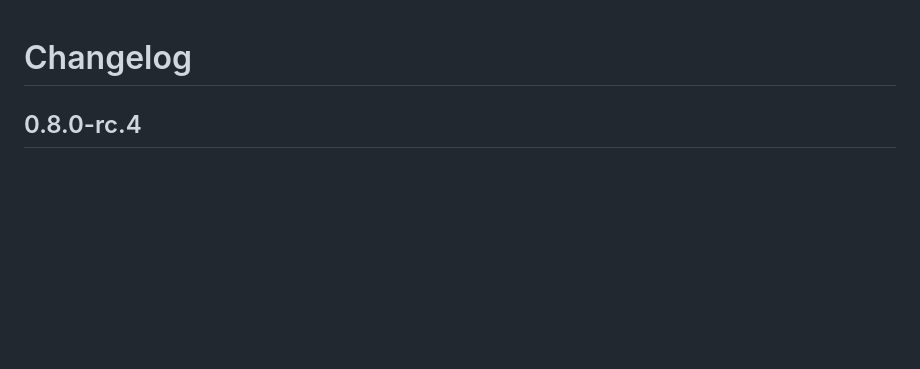
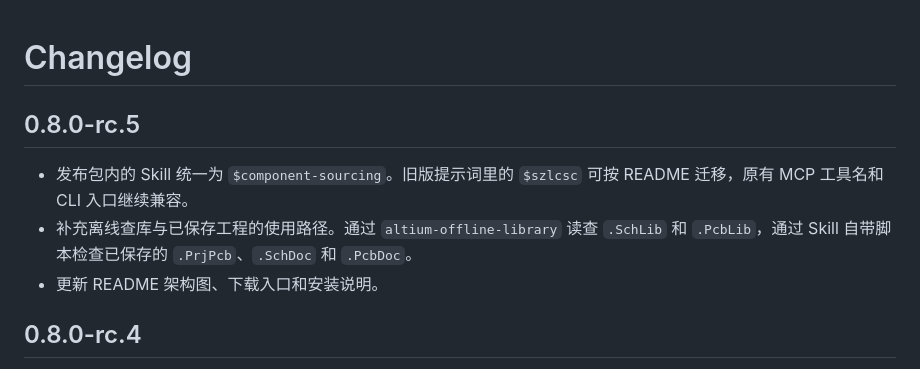
Before and after one commit to zhr1008/component-sourcing-mcp, a Markdown page: CHANGELOG.md, the part around the change. Drawn GitHub-style; blank space fills up the shorter version.

```diff
--- a/CHANGELOG.md
+++ b/CHANGELOG.md
@@ -1,4 +1,10 @@
 # Changelog
+
+## 0.8.0-rc.5
+
+- 发布包内的 Skill 统一为 `$component-sourcing`。旧版提示词里的 `$szlcsc` 可按 README 迁移，原有 MCP 工具名和 CLI 入口继续兼容。
+- 补充离线查库与已保存工程的使用路径。通过 `altium-offline-library` 读查 `.SchLib` 和 `.PcbLib`，通过 Skill 自带脚本检查已保存的 `.PrjPcb`、`.SchDoc` 和 `.PcbDoc`。
+- 更新 README 架构图、下载入口和安装说明。
 
 ## 0.8.0-rc.4
 
```
Also changed, not shown: README.md (+3 -3 lines), docs/codex-setup-and-validation.md (+3 -3 lines), docs/releases/v0.8.0-rc.5.md (added, +11 -0 lines), docs/architecture/component-sourcing-mcp.png, 3 other files.
